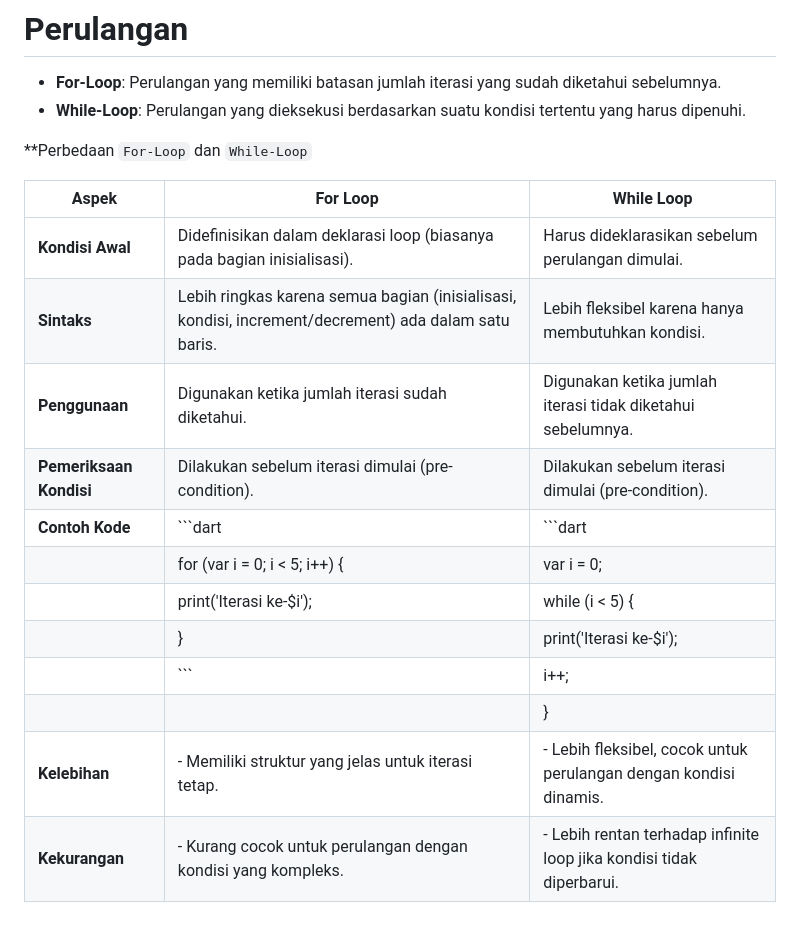
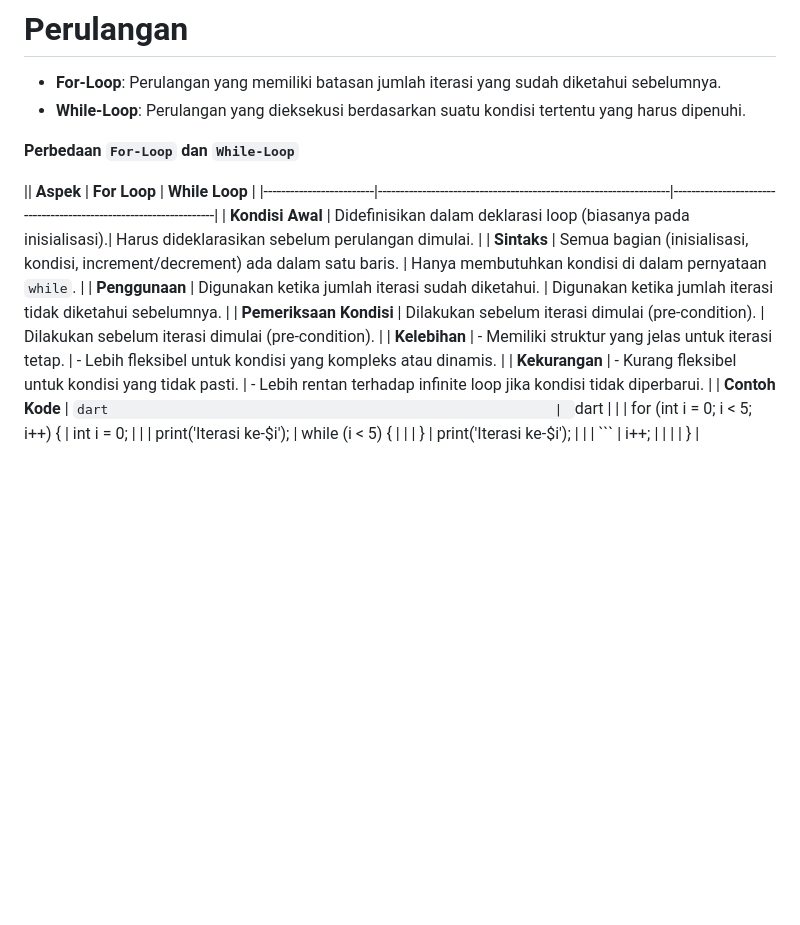
Before and after one commit to ripkie/StudyGroup-MP-Motionlab, a Markdown page: README.md, the part around the change. GitHub-like rendering; blank space fills up the shorter version.

Commit message:
update changer

````diff
--- a/README.md
+++ b/README.md
@@ -90,19 +90,19 @@ function di bagi 2 yaitu :
 - **For-Loop**: Perulangan yang memiliki batasan jumlah iterasi yang sudah diketahui sebelumnya.
 - **While-Loop**: Perulangan yang dieksekusi berdasarkan suatu kondisi tertentu yang harus dipenuhi.
 
-**Perbedaan `For-Loop` dan `While-Loop`
+**Perbedaan `For-Loop` dan `While-Loop`**
 
-| **Aspek**             | **For Loop**                                                         | **While Loop**                                                       |
-|------------------------|----------------------------------------------------------------------|-----------------------------------------------------------------------|
-| **Kondisi Awal**       | Didefinisikan dalam deklarasi loop (biasanya pada bagian inisialisasi). | Harus dideklarasikan sebelum perulangan dimulai.                     |
-| **Sintaks**            | Lebih ringkas karena semua bagian (inisialisasi, kondisi, increment/decrement) ada dalam satu baris. | Lebih fleksibel karena hanya membutuhkan kondisi.                    |
-| **Penggunaan**         | Digunakan ketika jumlah iterasi sudah diketahui.                    | Digunakan ketika jumlah iterasi tidak diketahui sebelumnya.          |
-| **Pemeriksaan Kondisi**| Dilakukan sebelum iterasi dimulai (pre-condition).                  | Dilakukan sebelum iterasi dimulai (pre-condition).                   |
-| **Contoh Kode**        | ```dart                                                             | ```dart                                                              |
-|                        | for (var i = 0; i < 5; i++) {                                       | var i = 0;                                                           |
-|                        |   print('Iterasi ke-$i');                                          | while (i < 5) {                                                      |
-|                        | }                                                                  |   print('Iterasi ke-$i');                                            |
-|                        | ```                                                                 |   i++;                                                               |
-|                        |                                                                      | }                                                                    |
-| **Kelebihan**          | - Memiliki struktur yang jelas untuk iterasi tetap.                | - Lebih fleksibel, cocok untuk perulangan dengan kondisi dinamis.    |
-| **Kekurangan**         | - Kurang cocok untuk perulangan dengan kondisi yang kompleks.       | - Lebih rentan terhadap infinite loop jika kondisi tidak diperbarui. |
+|| **Aspek**              | **For Loop**                                                     | **While Loop**                                                   |
+|-------------------------|------------------------------------------------------------------|------------------------------------------------------------------|
+| **Kondisi Awal**        | Didefinisikan dalam deklarasi loop (biasanya pada inisialisasi).| Harus dideklarasikan sebelum perulangan dimulai.                |
+| **Sintaks**             | Semua bagian (inisialisasi, kondisi, increment/decrement) ada dalam satu baris. | Hanya membutuhkan kondisi di dalam pernyataan `while`.          |
+| **Penggunaan**          | Digunakan ketika jumlah iterasi sudah diketahui.               | Digunakan ketika jumlah iterasi tidak diketahui sebelumnya.     |
+| **Pemeriksaan Kondisi** | Dilakukan sebelum iterasi dimulai (pre-condition).             | Dilakukan sebelum iterasi dimulai (pre-condition).              |
+| **Kelebihan**           | - Memiliki struktur yang jelas untuk iterasi tetap.            | - Lebih fleksibel untuk kondisi yang kompleks atau dinamis.     |
+| **Kekurangan**          | - Kurang fleksibel untuk kondisi yang tidak pasti.             | - Lebih rentan terhadap infinite loop jika kondisi tidak diperbarui. |
+| **Contoh Kode**         | ```dart                                                         | ```dart                                                         |
+|                         | for (int i = 0; i < 5; i++) {                                   | int i = 0;                                                      |
+|                         |   print('Iterasi ke-$i');                                       | while (i < 5) {                                                 |
+|                         | }                                                              |   print('Iterasi ke-$i');                                       |
+|                         | ```                                                            |   i++;                                                          |
+|                         |                                                                | }                                                               |
````
